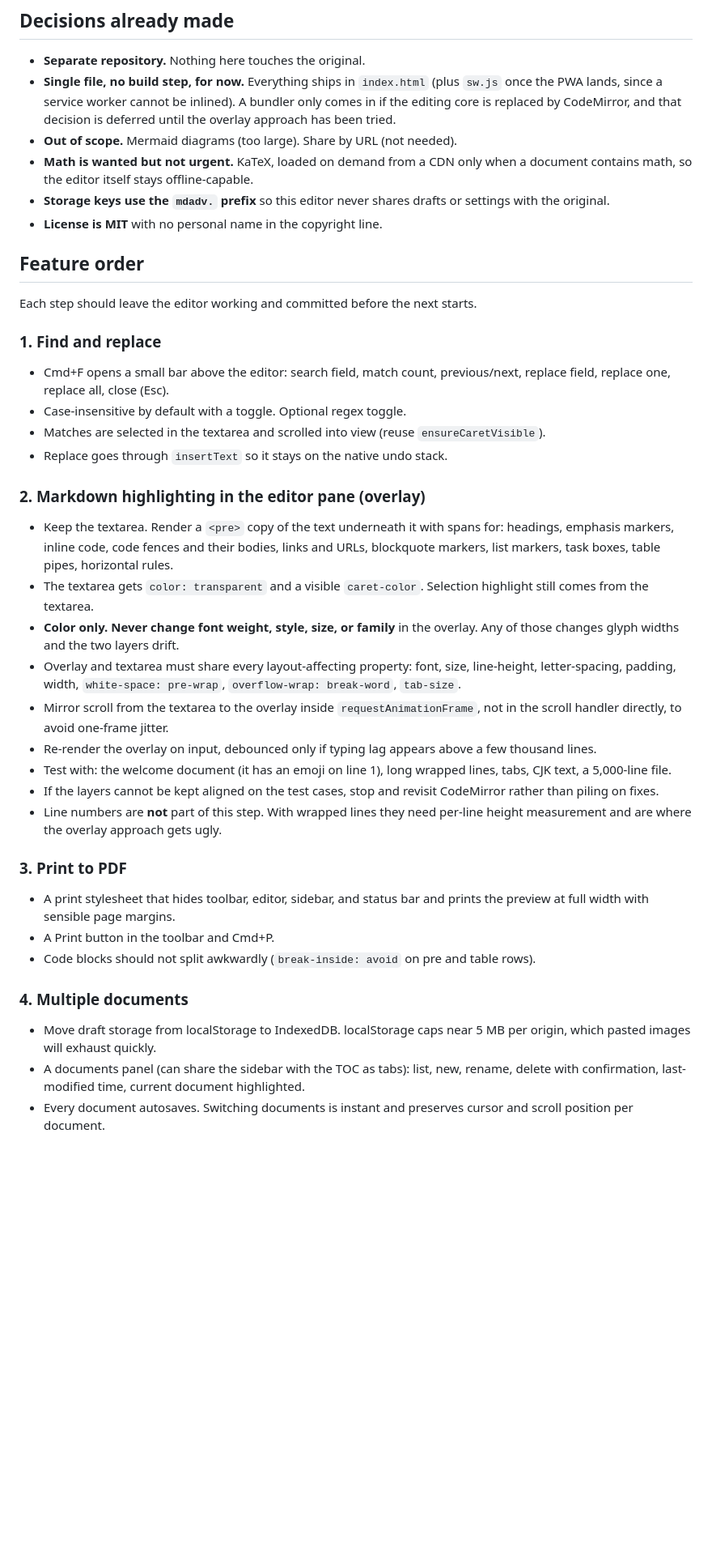
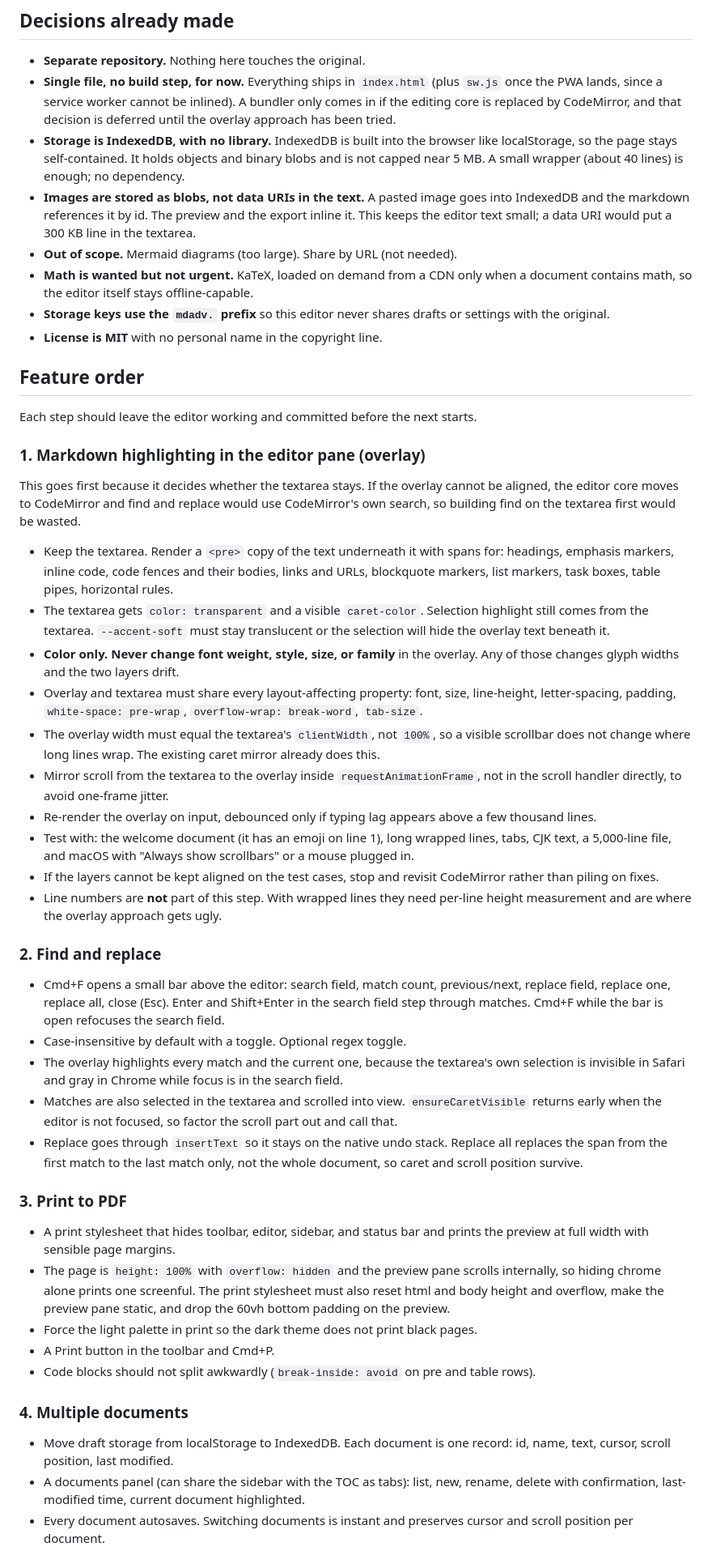
Before and after one commit to baldrin/markdown-editor-advanced, a Markdown page: PLAN.md, the part around one of its changes. Shown at 81% size. Rendered like a GitHub page; blank space fills up the shorter version.

Commit message:
Revise plan: overlay first, blob image storage, review fixes

```diff
--- a/PLAN.md
+++ b/PLAN.md
@@ -6,6 +6,8 @@ Markdown Editor Advanced is a fork of [markdown-editor](https://github.com/baldr
 
 - **Separate repository.** Nothing here touches the original.
 - **Single file, no build step, for now.** Everything ships in `index.html` (plus `sw.js` once the PWA lands, since a service worker cannot be inlined). A bundler only comes in if the editing core is replaced by CodeMirror, and that decision is deferred until the overlay approach has been tried.
+- **Storage is IndexedDB, with no library.** IndexedDB is built into the browser like localStorage, so the page stays self-contained. It holds objects and binary blobs and is not capped near 5 MB. A small wrapper (about 40 lines) is enough; no dependency.
+- **Images are stored as blobs, not data URIs in the text.** A pasted image goes into IndexedDB and the markdown references it by id. The preview and the export inline it. This keeps the editor text small; a data URI would put a 300 KB line in the textarea.
 - **Out of scope.** Mermaid diagrams (too large). Share by URL (not needed).
 - **Math is wanted but not urgent.** KaTeX, loaded on demand from a CDN only when a document contains math, so the editor itself stays offline-capable.
 - **Storage keys use the `mdadv.` prefix** so this editor never shares drafts or settings with the original.
@@ -15,34 +17,40 @@ Markdown Editor Advanced is a fork of [markdown-editor](https://github.com/baldr
 
 Each step should leave the editor working and committed before the next starts.
 
-### 1. Find and replace
+### 1. Markdown highlighting in the editor pane (overlay)
 
-- Cmd+F opens a small bar above the editor: search field, match count, previous/next, replace field, replace one, replace all, close (Esc).
-- Case-insensitive by default with a toggle. Optional regex toggle.
-- Matches are selected in the textarea and scrolled into view (reuse `ensureCaretVisible`).
-- Replace goes through `insertText` so it stays on the native undo stack.
-
-### 2. Markdown highlighting in the editor pane (overlay)
+This goes first because it decides whether the textarea stays. If the overlay cannot be aligned, the editor core moves to CodeMirror and find and replace would use CodeMirror's own search, so building find on the textarea first would be wasted.
 
 - Keep the textarea. Render a `<pre>` copy of the text underneath it with spans for: headings, emphasis markers, inline code, code fences and their bodies, links and URLs, blockquote markers, list markers, task boxes, table pipes, horizontal rules.
-- The textarea gets `color: transparent` and a visible `caret-color`. Selection highlight still comes from the textarea.
+- The textarea gets `color: transparent` and a visible `caret-color`. Selection highlight still comes from the textarea. `--accent-soft` must stay translucent or the selection will hide the overlay text beneath it.
 - **Color only. Never change font weight, style, size, or family** in the overlay. Any of those changes glyph widths and the two layers drift.
-- Overlay and textarea must share every layout-affecting property: font, size, line-height, letter-spacing, padding, width, `white-space: pre-wrap`, `overflow-wrap: break-word`, `tab-size`.
+- Overlay and textarea must share every layout-affecting property: font, size, line-height, letter-spacing, padding, `white-space: pre-wrap`, `overflow-wrap: break-word`, `tab-size`.
+- The overlay width must equal the textarea's `clientWidth`, not `100%`, so a visible scrollbar does not change where long lines wrap. The existing caret mirror already does this.
 - Mirror scroll from the textarea to the overlay inside `requestAnimationFrame`, not in the scroll handler directly, to avoid one-frame jitter.
 - Re-render the overlay on input, debounced only if typing lag appears above a few thousand lines.
-- Test with: the welcome document (it has an emoji on line 1), long wrapped lines, tabs, CJK text, a 5,000-line file.
+- Test with: the welcome document (it has an emoji on line 1), long wrapped lines, tabs, CJK text, a 5,000-line file, and macOS with "Always show scrollbars" or a mouse plugged in.
 - If the layers cannot be kept aligned on the test cases, stop and revisit CodeMirror rather than piling on fixes.
 - Line numbers are **not** part of this step. With wrapped lines they need per-line height measurement and are where the overlay approach gets ugly.
+
+### 2. Find and replace
+
+- Cmd+F opens a small bar above the editor: search field, match count, previous/next, replace field, replace one, replace all, close (Esc). Enter and Shift+Enter in the search field step through matches. Cmd+F while the bar is open refocuses the search field.
+- Case-insensitive by default with a toggle. Optional regex toggle.
+- The overlay highlights every match and the current one, because the textarea's own selection is invisible in Safari and gray in Chrome while focus is in the search field.
+- Matches are also selected in the textarea and scrolled into view. `ensureCaretVisible` returns early when the editor is not focused, so factor the scroll part out and call that.
+- Replace goes through `insertText` so it stays on the native undo stack. Replace all replaces the span from the first match to the last match only, not the whole document, so caret and scroll position survive.
 
 ### 3. Print to PDF
 
 - A print stylesheet that hides toolbar, editor, sidebar, and status bar and prints the preview at full width with sensible page margins.
+- The page is `height: 100%` with `overflow: hidden` and the preview pane scrolls internally, so hiding chrome alone prints one screenful. The print stylesheet must also reset html and body height and overflow, make the preview pane static, and drop the 60vh bottom padding on the preview.
+- Force the light palette in print so the dark theme does not print black pages.
 - A Print button in the toolbar and Cmd+P.
 - Code blocks should not split awkwardly (`break-inside: avoid` on pre and table rows).
 
 ### 4. Multiple documents
 
-- Move draft storage from localStorage to IndexedDB. localStorage caps near 5 MB per origin, which pasted images will exhaust quickly.
+- Move draft storage from localStorage to IndexedDB. Each document is one record: id, name, text, cursor, scroll position, last modified.
 - A documents panel (can share the sidebar with the TOC as tabs): list, new, rename, delete with confirmation, last-modified time, current document highlighted.
 - Every document autosaves. Switching documents is instant and preserves cursor and scroll position per document.
 - Keep the one-time migration: on first load, if an `mdadv.content` draft exists in localStorage, import it as the first document.
```
Also changed, not shown: other parts of PLAN.md (+12 -7 lines).
